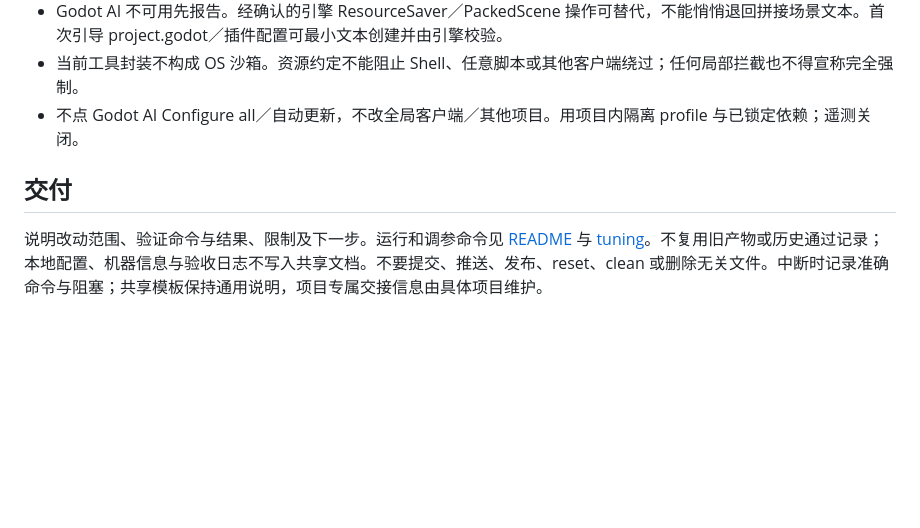
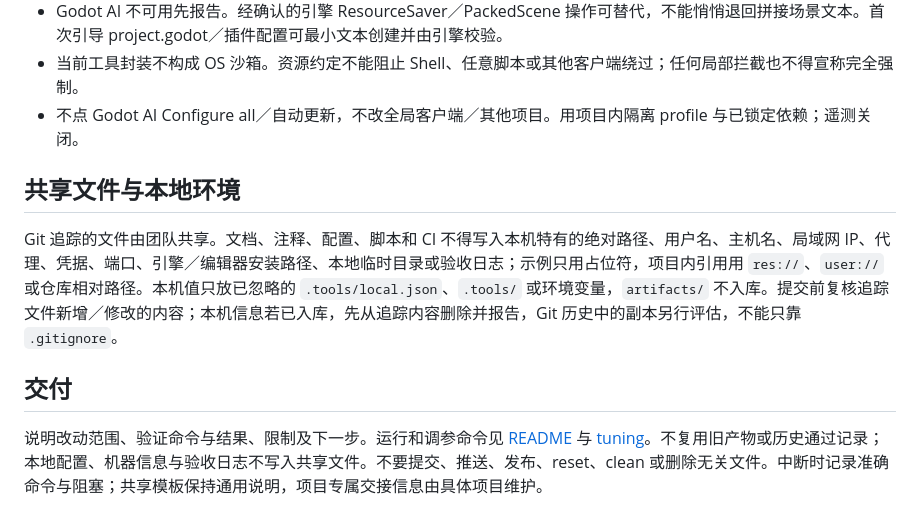
Before and after one commit to issacyee/godot-game-starter, a Markdown page: AGENTS.md, the part around the change. Rendered like a GitHub page; blank space fills up the shorter version.

Commit message:
docs(agents): add shared-file and local-environment guidance
- add section forbidding machine-specific paths, credentials, and logs in
  tracked files; direct local values to .tools/ or env vars
- require pre-commit review of tracked changes and removal of leaked
  local info, with history handled separately
- clarify that local config and acceptance logs stay out of shared files

```diff
--- a/AGENTS.md
+++ b/AGENTS.md
@@ -28,6 +28,10 @@
 - 当前工具封装不构成 OS 沙箱。资源约定不能阻止 Shell、任意脚本或其他客户端绕过；任何局部拦截也不得宣称完全强制。
 - 不点 Godot AI Configure all／自动更新，不改全局客户端／其他项目。用项目内隔离 profile 与已锁定依赖；遥测关闭。
 
+## 共享文件与本地环境
+
+Git 追踪的文件由团队共享。文档、注释、配置、脚本和 CI 不得写入本机特有的绝对路径、用户名、主机名、局域网 IP、代理、凭据、端口、引擎／编辑器安装路径、本地临时目录或验收日志；示例只用占位符，项目内引用用 `res://`、`user://` 或仓库相对路径。本机值只放已忽略的 `.tools/local.json`、`.tools/` 或环境变量，`artifacts/` 不入库。提交前复核追踪文件新增／修改的内容；本机信息若已入库，先从追踪内容删除并报告，Git 历史中的副本另行评估，不能只靠 `.gitignore`。
+
 ## 交付
 
-说明改动范围、验证命令与结果、限制及下一步。运行和调参命令见 [README](README.md) 与 [tuning](tuning/README.md)。不复用旧产物或历史通过记录；本地配置、机器信息与验收日志不写入共享文档。不要提交、推送、发布、reset、clean 或删除无关文件。中断时记录准确命令与阻塞；共享模板保持通用说明，项目专属交接信息由具体项目维护。
+说明改动范围、验证命令与结果、限制及下一步。运行和调参命令见 [README](README.md) 与 [tuning](tuning/README.md)。不复用旧产物或历史通过记录；本地配置、机器信息与验收日志不写入共享文件。不要提交、推送、发布、reset、clean 或删除无关文件。中断时记录准确命令与阻塞；共享模板保持通用说明，项目专属交接信息由具体项目维护。
```
